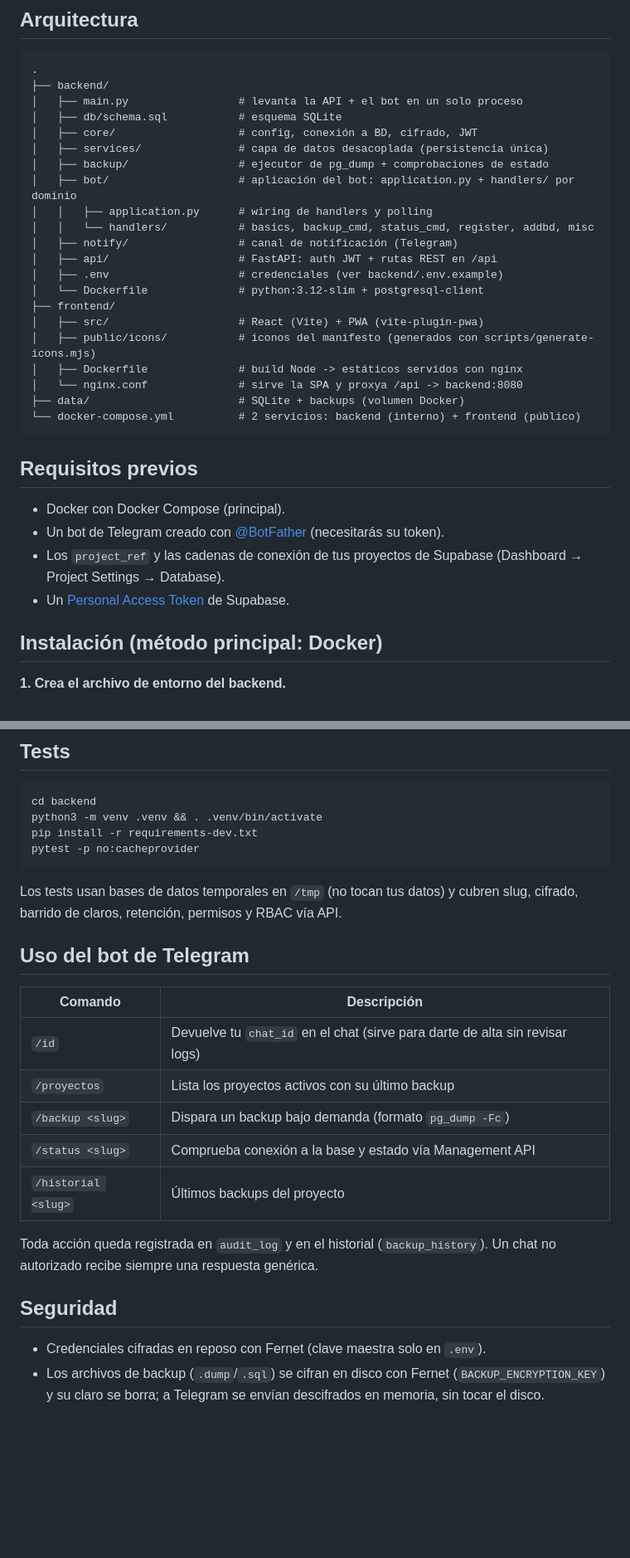
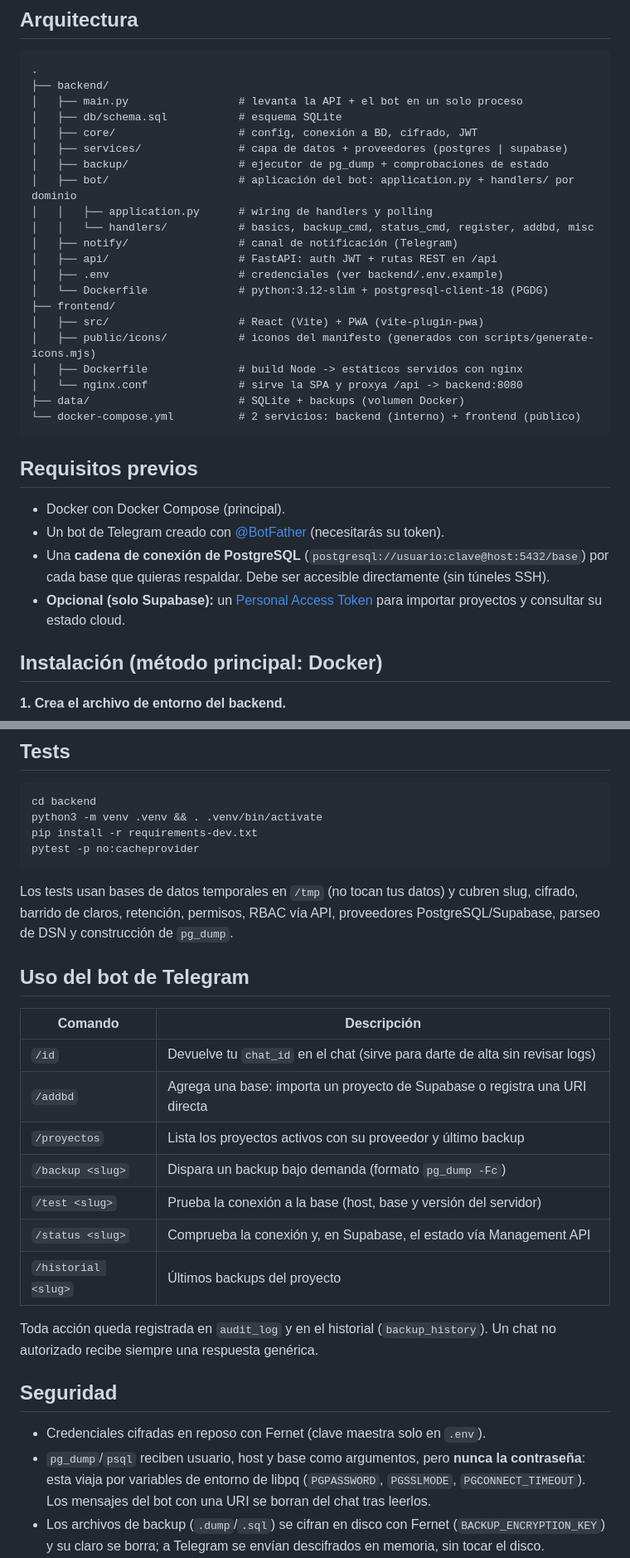
Before and after one commit to Walthergl66/backups-supabase, a Markdown page: README.md, 2 parts joined by grey strips. Shown at 83% size. GitHub-like rendering; blank space fills up the shorter version.

````diff
--- a/README.md
+++ b/README.md
@@ -27,7 +32,7 @@ y la misma base SQLite.
 │   ├── main.py                 # levanta la API + el bot en un solo proceso
 │   ├── db/schema.sql           # esquema SQLite
 │   ├── core/                   # config, conexión a BD, cifrado, JWT
-│   ├── services/               # capa de datos desacoplada (persistencia única)
+│   ├── services/               # capa de datos + proveedores (postgres | supabase)
 │   ├── backup/                 # ejecutor de pg_dump + comprobaciones de estado
 │   ├── bot/                    # aplicación del bot: application.py + handlers/ por dominio
 │   │   ├── application.py      # wiring de handlers y polling
@@ -35,7 +40,7 @@ y la misma base SQLite.
 │   ├── notify/                 # canal de notificación (Telegram)
 │   ├── api/                    # FastAPI: auth JWT + rutas REST en /api
 │   ├── .env                    # credenciales (ver backend/.env.example)
-│   └── Dockerfile              # python:3.12-slim + postgresql-client
+│   └── Dockerfile              # python:3.12-slim + postgresql-client-18 (PGDG)
 ├── frontend/
 │   ├── src/                    # React (Vite) + PWA (vite-plugin-pwa)
 │   ├── public/icons/           # iconos del manifesto (generados con scripts/generate-icons.mjs)
@@ -49,9 +54,11 @@ y la misma base SQLite.
 
 - Docker con Docker Compose (principal).
 - Un bot de Telegram creado con [@BotFather](https://t.me/BotFather) (necesitarás su token).
-- Los `project_ref` y las cadenas de conexión de tus proyectos de Supabase
-  (Dashboard → Project Settings → Database).
-- Un [Personal Access Token](https://supabase.com/dashboard/account/tokens) de Supabase.
+- Una **cadena de conexión de PostgreSQL** (`postgresql://usuario:clave@host:5432/base`)
+  por cada base que quieras respaldar. Debe ser accesible directamente (sin túneles SSH).
+- **Opcional (solo Supabase):** un
+  [Personal Access Token](https://supabase.com/dashboard/account/tokens) para
+  importar proyectos y consultar su estado cloud.
 
 ## Instalación (método principal: Docker)
 
@@ -144,16 +158,19 @@ pytest -p no:cacheprovider
 ```
 
 Los tests usan bases de datos temporales en `/tmp` (no tocan tus datos) y
-cubren slug, cifrado, barrido de claros, retención, permisos y RBAC vía API.
+cubren slug, cifrado, barrido de claros, retención, permisos, RBAC vía API,
+proveedores PostgreSQL/Supabase, parseo de DSN y construcción de `pg_dump`.
 
 ## Uso del bot de Telegram
 
 | Comando | Descripción |
 |---|---|
 | `/id` | Devuelve tu `chat_id` en el chat (sirve para darte de alta sin revisar logs) |
-| `/proyectos` | Lista los proyectos activos con su último backup |
+| `/addbd` | Agrega una base: importa un proyecto de Supabase o registra una URI directa |
+| `/proyectos` | Lista los proyectos activos con su proveedor y último backup |
 | `/backup <slug>` | Dispara un backup bajo demanda (formato `pg_dump -Fc`) |
-| `/status <slug>` | Comprueba conexión a la base y estado vía Management API |
+| `/test <slug>` | Prueba la conexión a la base (host, base y versión del servidor) |
+| `/status <slug>` | Comprueba la conexión y, en Supabase, el estado vía Management API |
 | `/historial <slug>` | Últimos backups del proyecto |
 
 Toda acción queda registrada en `audit_log` y en el historial
@@ -162,6 +179,10 @@ Toda acción queda registrada en `audit_log` y en el historial
 ## Seguridad
 
 - Credenciales cifradas en reposo con Fernet (clave maestra solo en `.env`).
+- `pg_dump`/`psql` reciben usuario, host y base como argumentos, pero **nunca
+  la contraseña**: esta viaja por variables de entorno de libpq (`PGPASSWORD`,
+  `PGSSLMODE`, `PGCONNECT_TIMEOUT`). Los mensajes del bot con una URI se
+  borran del chat tras leerlos.
 - Los archivos de backup (`.dump`/`.sql`) se cifran en disco con Fernet
   (`BACKUP_ENCRYPTION_KEY`) y su claro se borra; a Telegram se envían
   descifrados en memoria, sin tocar el disco.
````
Also changed, not shown: other parts of README.md (+41 -22 lines).
